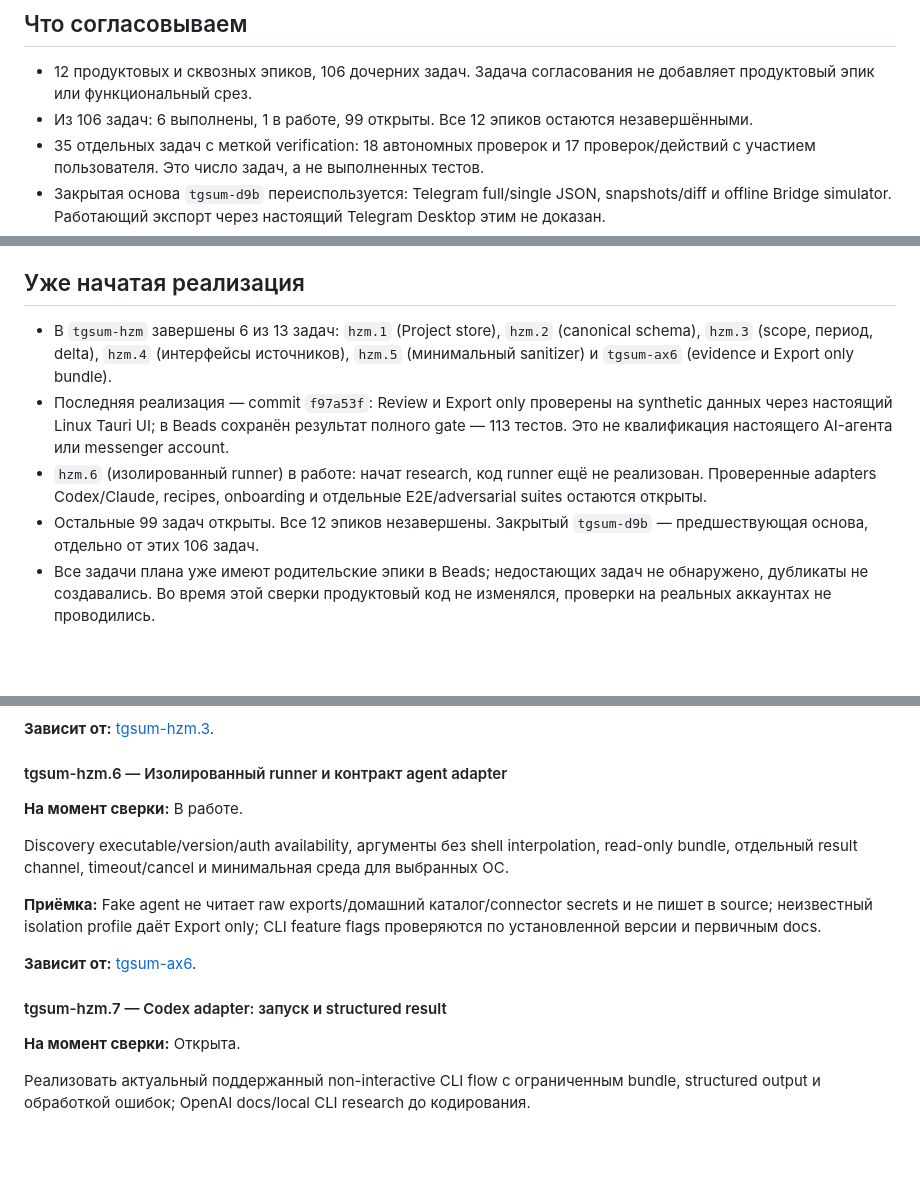
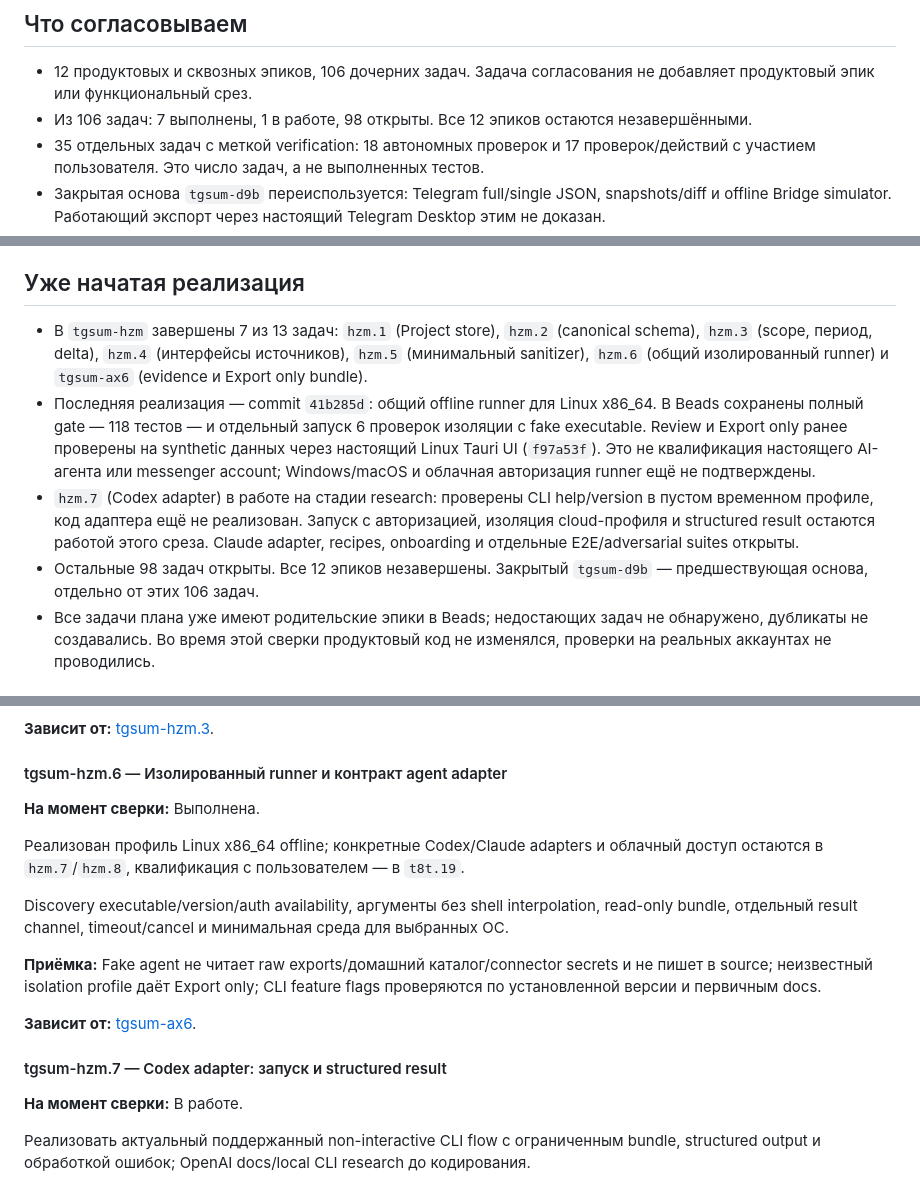
Before and after one commit to Roflochinsky/tgsum, a Markdown page: docs/plans/context-gateway-scope-review.md, 3 parts joined by grey strips. GitHub-like rendering; blank space fills up the shorter version.

Commit message:
docs: refresh full roadmap scope for approval

```diff
--- a/docs/plans/context-gateway-scope-review.md
+++ b/docs/plans/context-gateway-scope-review.md
@@ -9,7 +9,7 @@
 ## Что согласовываем
 
 - 12 продуктовых и сквозных эпиков, 106 дочерних задач. Задача согласования не добавляет продуктовый эпик или функциональный срез.
-- Из 106 задач: 6 выполнены, 1 в работе, 99 открыты. Все 12 эпиков остаются незавершёнными.
+- Из 106 задач: 7 выполнены, 1 в работе, 98 открыты. Все 12 эпиков остаются незавершёнными.
 - 35 отдельных задач с меткой verification: 18 автономных проверок и 17 проверок/действий с участием пользователя. Это число задач, а не выполненных тестов.
 - Закрытая основа `tgsum-d9b` переиспользуется: Telegram full/single JSON, snapshots/diff и offline Bridge simulator. Работающий экспорт через настоящий Telegram Desktop этим не доказан.
 - Эпик закрывается только после выполнения всех задач согласованного состава. Перенос проверки в backlog не доказывает совместимость.
@@ -20,10 +20,10 @@
 
 ## Уже начатая реализация
 
-- В `tgsum-hzm` завершены 6 из 13 задач: `hzm.1` (Project store), `hzm.2` (canonical schema), `hzm.3` (scope, период, delta), `hzm.4` (интерфейсы источников), `hzm.5` (минимальный sanitizer) и `tgsum-ax6` (evidence и Export only bundle).
-- Последняя реализация — commit `f97a53f`: Review и Export only проверены на synthetic данных через настоящий Linux Tauri UI; в Beads сохранён результат полного gate — 113 тестов. Это не квалификация настоящего AI-агента или messenger account.
-- `hzm.6` (изолированный runner) в работе: начат research, код runner ещё не реализован. Проверенные adapters Codex/Claude, recipes, onboarding и отдельные E2E/adversarial suites остаются открыты.
-- Остальные 99 задач открыты. Все 12 эпиков незавершены. Закрытый `tgsum-d9b` — предшествующая основа, отдельно от этих 106 задач.
+- В `tgsum-hzm` завершены 7 из 13 задач: `hzm.1` (Project store), `hzm.2` (canonical schema), `hzm.3` (scope, период, delta), `hzm.4` (интерфейсы источников), `hzm.5` (минимальный sanitizer), `hzm.6` (общий изолированный runner) и `tgsum-ax6` (evidence и Export only bundle).
+- Последняя реализация — commit `41b285d`: общий offline runner для Linux x86_64. В Beads сохранены полный gate — 118 тестов — и отдельный запуск 6 проверок изоляции с fake executable. Review и Export only ранее проверены на synthetic данных через настоящий Linux Tauri UI (`f97a53f`). Это не квалификация настоящего AI-агента или messenger account; Windows/macOS и облачная авторизация runner ещё не подтверждены.
+- `hzm.7` (Codex adapter) в работе на стадии research: проверены CLI help/version в пустом временном профиле, код адаптера ещё не реализован. Запуск с авторизацией, изоляция cloud-профиля и structured result остаются работой этого среза. Claude adapter, recipes, onboarding и отдельные E2E/adversarial suites открыты.
+- Остальные 98 задач открыты. Все 12 эпиков незавершены. Закрытый `tgsum-d9b` — предшествующая основа, отдельно от этих 106 задач.
 - Все задачи плана уже имеют родительские эпики в Beads; недостающих задач не обнаружено, дубликаты не создавались. Во время этой сверки продуктовый код не изменялся, проверки на реальных аккаунтах не проводились.
 
 ## Порядок поставки
@@ -135,7 +135,9 @@ Project scope UI и локальные фильтры по фактически
 
 #### tgsum-hzm.6 — Изолированный runner и контракт agent adapter
 
-**На момент сверки:** В работе.
+**На момент сверки:** Выполнена.
+
+Реализован профиль Linux x86_64 offline; конкретные Codex/Claude adapters и облачный доступ остаются в `hzm.7`/`hzm.8`, квалификация с пользователем — в `t8t.19`.
 
 Discovery executable/version/auth availability, аргументы без shell interpolation, read-only bundle, отдельный result channel, timeout/cancel и минимальная среда для выбранных ОС.
 
@@ -147,7 +149,7 @@ Discovery executable/version/auth availability, аргументы без shell
 
 #### tgsum-hzm.7 — Codex adapter: запуск и structured result
 
-**На момент сверки:** Открыта.
+**На момент сверки:** В работе.
 
 Реализовать актуальный поддержанный non-interactive CLI flow с ограниченным bundle, structured output и обработкой ошибок; OpenAI docs/local CLI research до кодирования.
 
```
Also changed, not shown: other parts of docs/plans/context-gateway-scope-review.md (+2 -2 lines).
